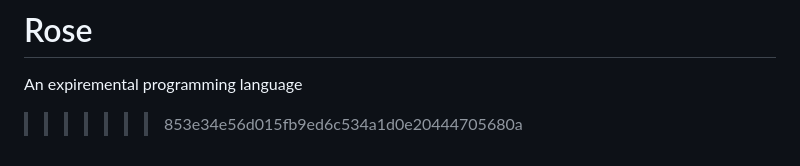
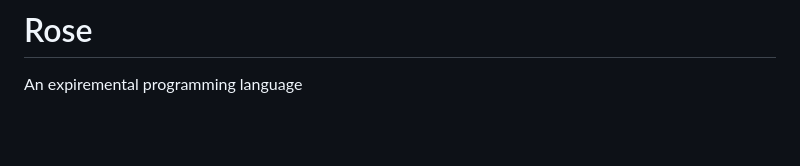
Before and after one commit to Stef302/Rose, a Markdown page: README.md, the part around the change. Drawn GitHub-style; blank space fills up the shorter version.

```diff
--- a/README.md
+++ b/README.md
@@ -63,4 +63,3 @@ compilateur écrit en Rose (auto-hébergement) — est tracé dans
 =======
 # Rose
 An expiremental programming language
->>>>>>> 853e34e56d015fb9ed6c534a1d0e20444705680a
```
